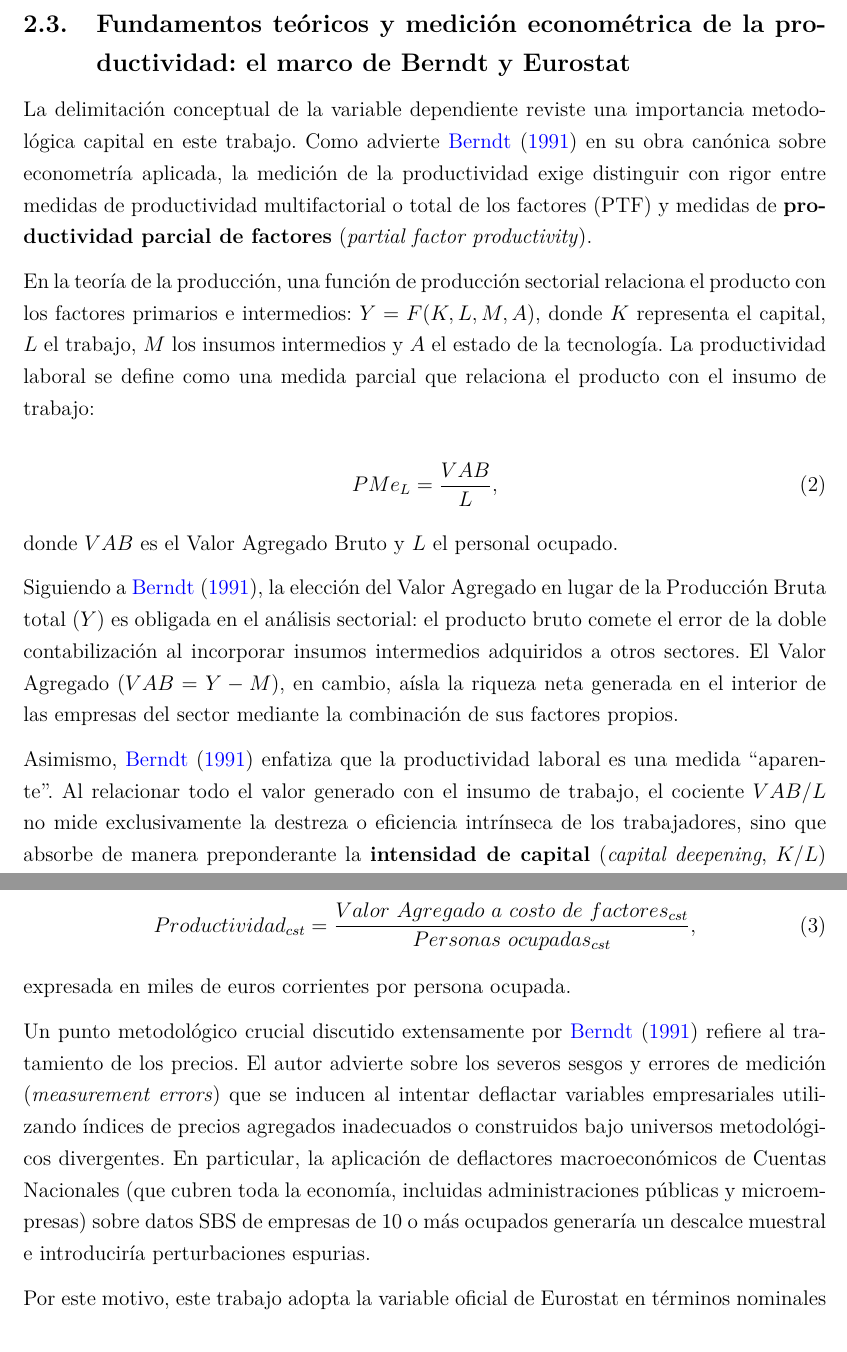
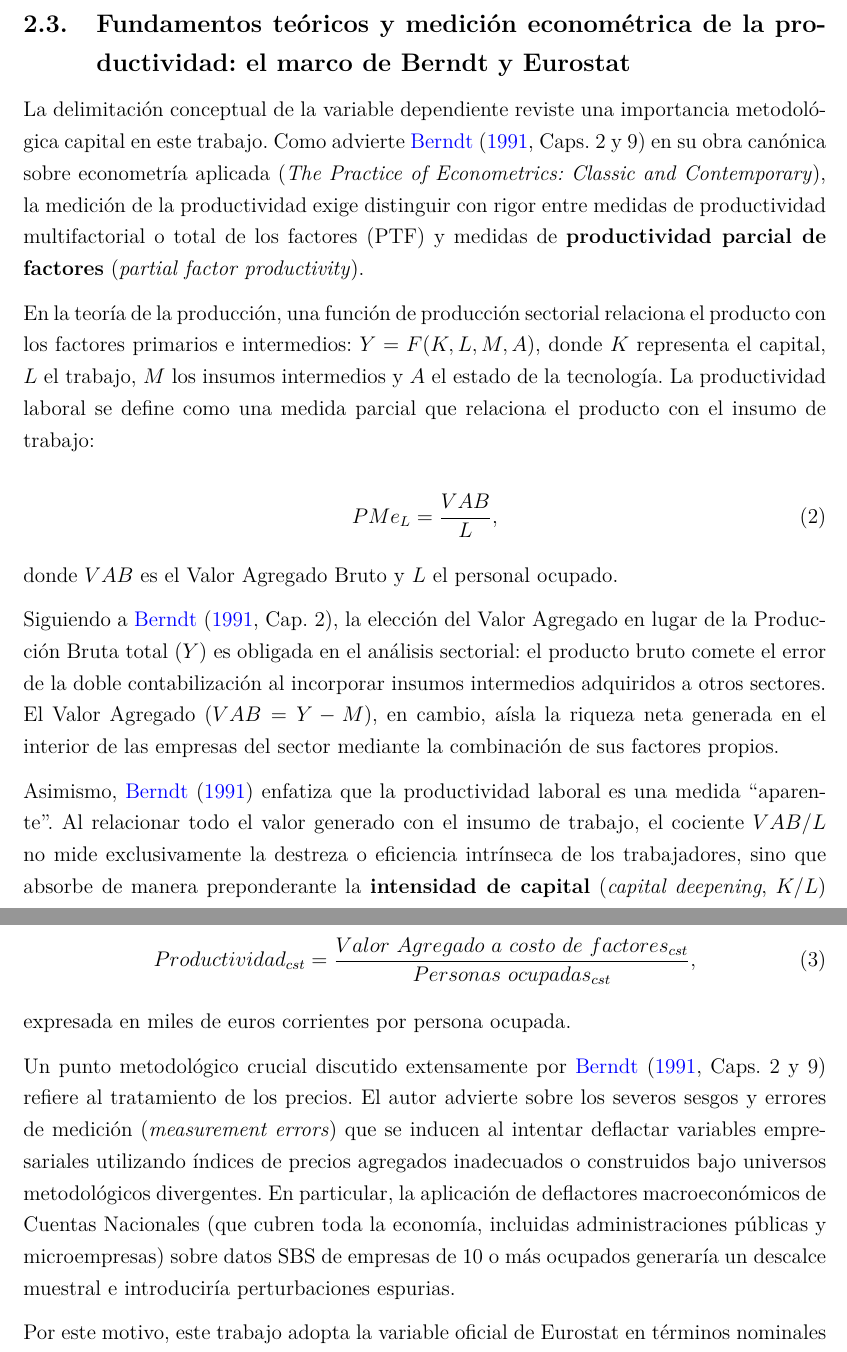
Before and after one commit to Facundo-Diaz-Larrarte/TFG_Facundo_Diaz_Larrarte, a LaTeX document (Facundo_Diaz_Larrarte_TFG/trabajo_final.tex): two parts of pages 11 and 12 of 41, joined at a grey line, cut so that both start at the same text. Compiled offline with pdfLaTeX.

Commit message:
docs(thesis): specify chapter citations for Berndt (1991) on productivity measurement

```diff
--- a/Facundo_Diaz_Larrarte_TFG/trabajo_final.tex
+++ b/Facundo_Diaz_Larrarte_TFG/trabajo_final.tex
@@ -237,7 +237,7 @@ Durante las fases iniciales de difusión, una proporción sustantiva del tiempo
 
 \subsection{Fundamentos teóricos y medición econométrica de la productividad: el marco de Berndt y Eurostat}
 
-La delimitación conceptual de la variable dependiente reviste una importancia metodológica capital en este trabajo. Como advierte \citet{berndt1991practice} en su obra canónica sobre econometría aplicada, la medición de la productividad exige distinguir con rigor entre medidas de productividad multifactorial o total de los factores (PTF) y medidas de \textbf{productividad parcial de factores} (\textit{partial factor productivity}).
+La delimitación conceptual de la variable dependiente reviste una importancia metodológica capital en este trabajo. Como advierte \citet[Caps.~2 y 9]{berndt1991practice} en su obra canónica sobre econometría aplicada (\textit{The Practice of Econometrics: Classic and Contemporary}), la medición de la productividad exige distinguir con rigor entre medidas de productividad multifactorial o total de los factores (PTF) y medidas de \textbf{productividad parcial de factores} (\textit{partial factor productivity}).
 
 En la teoría de la producción, una función de producción sectorial relaciona el producto con los factores primarios e intermedios: $Y = F(K, L, M, A)$, donde $K$ representa el capital, $L$ el trabajo, $M$ los insumos intermedios y $A$ el estado de la tecnología. La productividad laboral se define como una medida parcial que relaciona el producto con el insumo de trabajo:
 
@@ -247,7 +247,7 @@ En la teoría de la producción, una función de producción sectorial relaciona
 
 donde $VAB$ es el Valor Agregado Bruto y $L$ el personal ocupado.
 
-Siguiendo a \citet{berndt1991practice}, la elección del Valor Agregado en lugar de la Producción Bruta total ($Y$) es obligada en el análisis sectorial: el producto bruto comete el error de la doble contabilización al incorporar insumos intermedios adquiridos a otros sectores. El Valor Agregado ($VAB = Y - M$), en cambio, aísla la riqueza neta generada en el interior de las empresas del sector mediante la combinación de sus factores propios.
+Siguiendo a \citet[Cap.~2]{berndt1991practice}, la elección del Valor Agregado en lugar de la Producción Bruta total ($Y$) es obligada en el análisis sectorial: el producto bruto comete el error de la doble contabilización al incorporar insumos intermedios adquiridos a otros sectores. El Valor Agregado ($VAB = Y - M$), en cambio, aísla la riqueza neta generada en el interior de las empresas del sector mediante la combinación de sus factores propios.
 
 Asimismo, \citet{berndt1991practice} enfatiza que la productividad laboral es una medida ``aparente''. Al relacionar todo el valor generado con el insumo de trabajo, el cociente $VAB/L$ no mide exclusivamente la destreza o eficiencia intrínseca de los trabajadores, sino que absorbe de manera preponderante la \textbf{intensidad de capital} (\textit{capital deepening}, $K/L$) y las complementariedades tecnológicas organizacionales. Un sector intensivo en capital o infraestructura digital exhibirá niveles sistemáticamente más elevados de $VAB/L$ con independencia de la productividad marginal pura del trabajo.
 
@@ -259,7 +259,7 @@ En estricta consonancia con estos fundamentos, la oficina estadística de la Uni
 
 expresada en miles de euros corrientes por persona ocupada.
 
-Un punto metodológico crucial discutido extensamente por \citet{berndt1991practice} refiere al tratamiento de los precios. El autor advierte sobre los severos sesgos y errores de medición (\textit{measurement errors}) que se inducen al intentar deflactar variables empresariales utilizando índices de precios agregados inadecuados o construidos bajo universos metodológicos divergentes. En particular, la aplicación de deflactores macroeconómicos de Cuentas Nacionales (que cubren toda la economía, incluidas administraciones públicas y microempresas) sobre datos SBS de empresas de 10 o más ocupados generaría un descalce muestral e introduciría perturbaciones espurias.
+Un punto metodológico crucial discutido extensamente por \citet[Caps.~2 y 9]{berndt1991practice} refiere al tratamiento de los precios. El autor advierte sobre los severos sesgos y errores de medición (\textit{measurement errors}) que se inducen al intentar deflactar variables empresariales utilizando índices de precios agregados inadecuados o construidos bajo universos metodológicos divergentes. En particular, la aplicación de deflactores macroeconómicos de Cuentas Nacionales (que cubren toda la economía, incluidas administraciones públicas y microempresas) sobre datos SBS de empresas de 10 o más ocupados generaría un descalce muestral e introduciría perturbaciones espurias.
 
 Por este motivo, este trabajo adopta la variable oficial de Eurostat en términos nominales y resuelve el control de precios en el plano de la \textbf{estrategia econométrica}: en virtud del teorema de Frisch--Waugh--Lovell \citep{wooldridge2010econometric}, la inclusión de efectos fijos país--año ($\gamma_{ct}$) en los modelos de panel absorbe la inflación agregada y los shocks macroeconómicos anuales comunes a todos los sectores de cada país, aislando la variación sectorial relativa dentro de cada economía nacional.
 
```
Also changed, not shown: Facundo_Diaz_Larrarte_TFG/trabajo_final.pdf.
